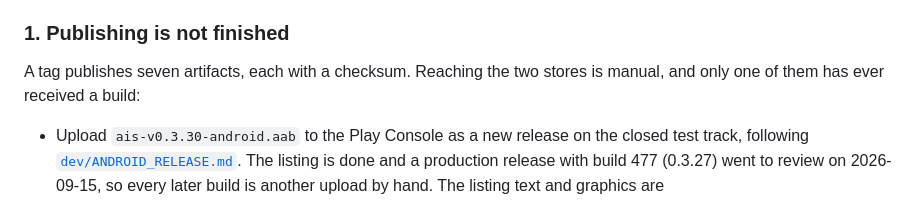
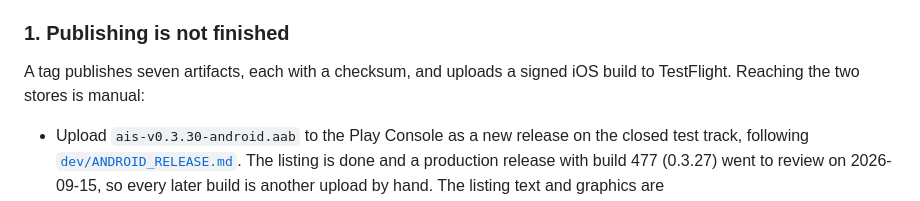
Before and after one commit to Anode1/ais, a Markdown page: doc/ROADMAP.md, the part around the change. Rendered like a GitHub page.

```diff
--- a/doc/ROADMAP.md
+++ b/doc/ROADMAP.md
@@ -137,8 +137,8 @@ with the reason for each.
 
 ### 1. Publishing is not finished
 
-A tag publishes seven artifacts, each with a checksum. Reaching the two stores is manual, and only one
-of them has ever received a build:
+A tag publishes seven artifacts, each with a checksum, and uploads a signed
+iOS build to TestFlight. Reaching the two stores is manual:
 
 - Upload `ais-v0.3.30-android.aab` to the Play Console as a new release on the
   closed test track, following [`dev/ANDROID_RELEASE.md`](dev/ANDROID_RELEASE.md).
```
Also changed, not shown: doc/dev/IOS_TODO.md (+6 -2 lines).
